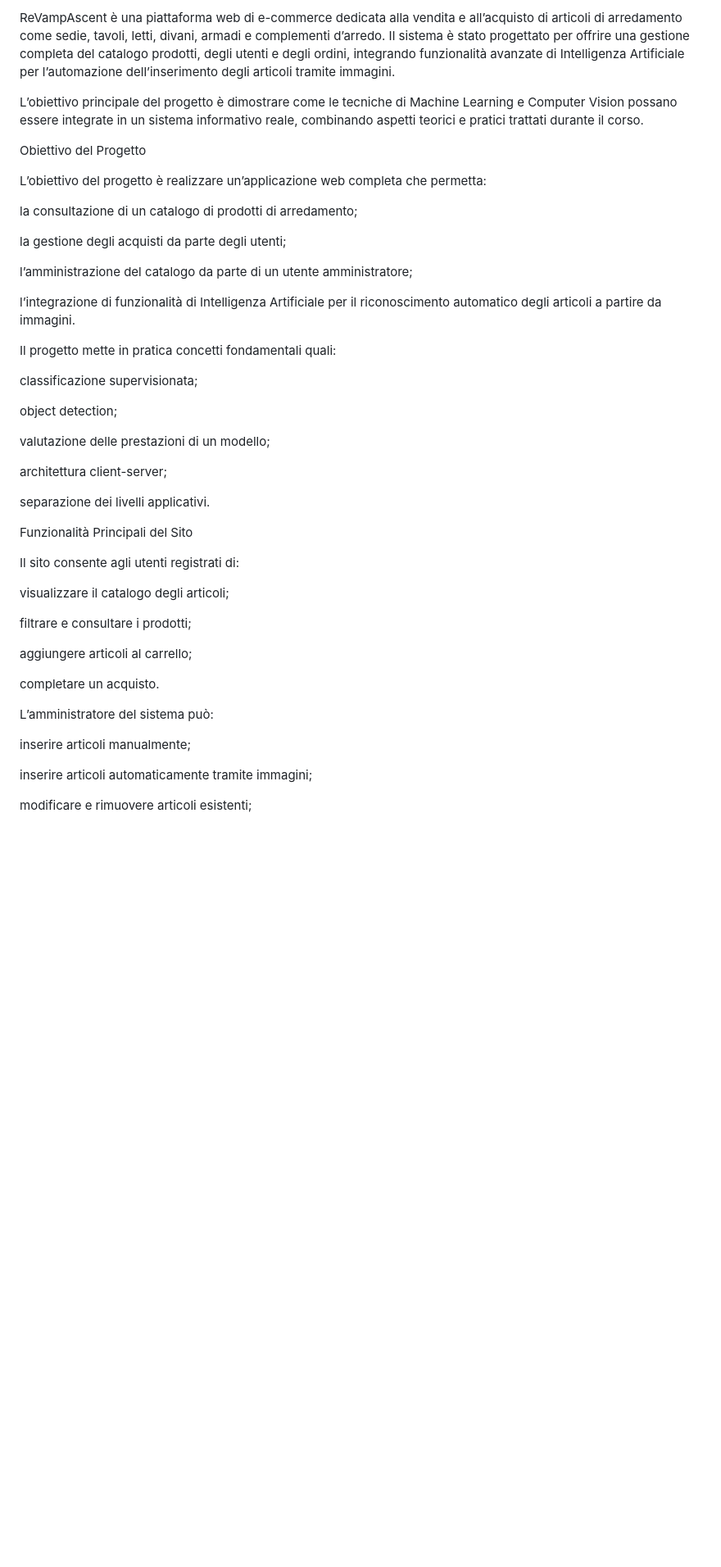
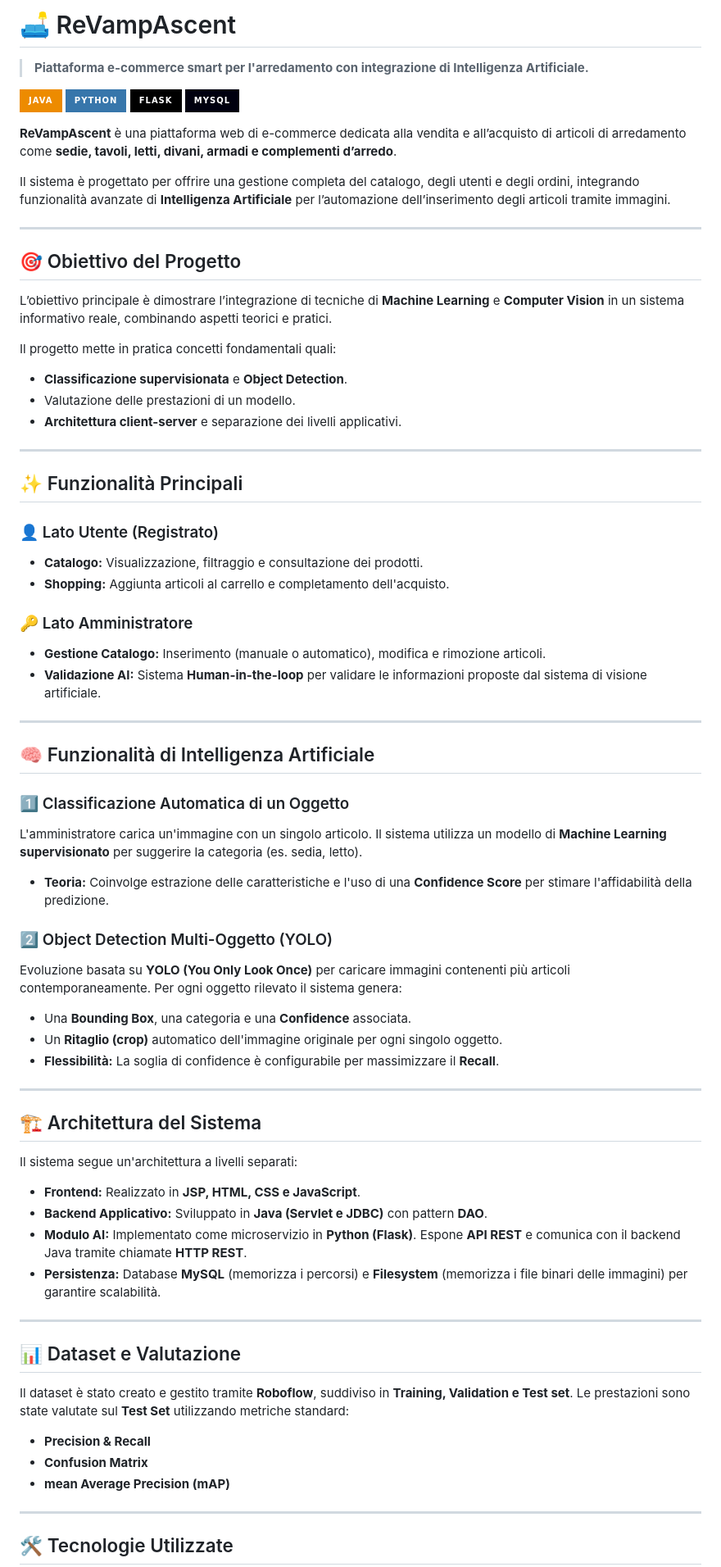
Before and after one commit to aaliberti56/ReVamp-Ascent, a Markdown page: README.md, the part around one of its changes. Shown at 82% size. GitHub-like rendering; badges without logos; blank space fills up the shorter version.

Commit message:
Revise README for clarity and project details
Updated README to enhance project description and structure.

```diff
--- a/README.md
+++ b/README.md
@@ -1,49 +1,71 @@
-ReVampAscent è una piattaforma web di e-commerce dedicata alla vendita e all’acquisto di articoli di arredamento come sedie, tavoli, letti, divani, armadi e complementi d’arredo.
-Il sistema è stato progettato per offrire una gestione completa del catalogo prodotti, degli utenti e degli ordini, integrando funzionalità avanzate di Intelligenza Artificiale per l’automazione dell’inserimento degli articoli tramite immagini.
+# 🛋️ ReVampAscent
+> **Piattaforma e-commerce smart per l'arredamento con integrazione di Intelligenza Artificiale.**
 
-L’obiettivo principale del progetto è dimostrare come le tecniche di Machine Learning e Computer Vision possano essere integrate in un sistema informativo reale, combinando aspetti teorici e pratici trattati durante il corso.
+![Java](https://img.shields.io/badge/Java-ED8B00?style=for-the-badge&logo=openjdk&logoColor=white)
+![Python](https://img.shields.io/badge/Python-3776AB?style=for-the-badge&logo=python&logoColor=white)
+![Flask](https://img.shields.io/badge/Flask-000000?style=for-the-badge&logo=flask&logoColor=white)
+![MySQL](https://img.shields.io/badge/MySQL-00000F?style=for-the-badge&logo=mysql&logoColor=white)
 
-Obiettivo del Progetto
+**ReVampAscent** è una piattaforma web di e-commerce dedicata alla vendita e all’acquisto di articoli di arredamento come **sedie, tavoli, letti, divani, armadi e complementi d’arredo**.
 
-L’obiettivo del progetto è realizzare un’applicazione web completa che permetta:
+Il sistema è progettato per offrire una gestione completa del catalogo, degli utenti e degli ordini, integrando funzionalità avanzate di **Intelligenza Artificiale** per l’automazione dell’inserimento degli articoli tramite immagini.
 
-la consultazione di un catalogo di prodotti di arredamento;
+---
 
-la gestione degli acquisti da parte degli utenti;
-
-l’amministrazione del catalogo da parte di un utente amministratore;
-
-l’integrazione di funzionalità di Intelligenza Artificiale per il riconoscimento automatico degli articoli a partire da immagini.
+## 🎯 Obiettivo del Progetto
+L’obiettivo principale è dimostrare l’integrazione di tecniche di **Machine Learning** e **Computer Vision** in un sistema informativo reale, combinando aspetti teorici e pratici.
 
 Il progetto mette in pratica concetti fondamentali quali:
+* **Classificazione supervisionata** e **Object Detection**.
+* Valutazione delle prestazioni di un modello.
+* **Architettura client-server** e separazione dei livelli applicativi.
 
-classificazione supervisionata;
+---
 
-object detection;
+## ✨ Funzionalità Principali
 
-valutazione delle prestazioni di un modello;
+### 👤 Lato Utente (Registrato)
+* **Catalogo:** Visualizzazione, filtraggio e consultazione dei prodotti.
+* **Shopping:** Aggiunta articoli al carrello e completamento dell'acquisto.
 
-architettura client-server;
+### 🔑 Lato Amministratore
+* **Gestione Catalogo:** Inserimento (manuale o automatico), modifica e rimozione articoli.
+* **Validazione AI:** Sistema **Human-in-the-loop** per validare le informazioni proposte dal sistema di visione artificiale.
 
-separazione dei livelli applicativi.
+---
 
-Funzionalità Principali del Sito
+## 🧠 Funzionalità di Intelligenza Artificiale
 
-Il sito consente agli utenti registrati di:
+### 1️⃣ Classificazione Automatica di un Oggetto
+L'amministratore carica un'immagine con un singolo articolo. Il sistema utilizza un modello di **Machine Learning supervisionato** per suggerire la categoria (es. sedia, letto).
+* **Teoria:** Coinvolge estrazione delle caratteristiche e l'uso di una **Confidence Score** per stimare l'affidabilità della predizione.
 
-visualizzare il catalogo degli articoli;
+### 2️⃣ Object Detection Multi-Oggetto (YOLO)
+Evoluzione basata su **YOLO (You Only Look Once)** per caricare immagini contenenti più articoli contemporaneamente. Per ogni oggetto rilevato il sistema genera:
+* Una **Bounding Box**, una categoria e una **Confidence** associata.
+* Un **Ritaglio (crop)** automatico dell'immagine originale per ogni singolo oggetto.
+* **Flessibilità:** La soglia di confidence è configurabile per massimizzare il **Recall**.
 
-filtrare e consultare i prodotti;
+---
 
-aggiungere articoli al carrello;
+## 🏗️ Architettura del Sistema
+Il sistema segue un'architettura a livelli separati:
 
-completare un acquisto.
+* **Frontend:** Realizzato in **JSP, HTML, CSS e JavaScript**.
+* **Backend Applicativo:** Sviluppato in **Java (Servlet e JDBC)** con pattern **DAO**.
+* **Modulo AI:** Implementato come microservizio in **Python (Flask)**. Espone **API REST** e comunica con il backend Java tramite chiamate **HTTP REST**.
+* **Persistenza:** Database **MySQL** (memorizza i percorsi) e **Filesystem** (memorizza i file binari delle immagini) per garantire scalabilità.
 
-L’amministratore del sistema può:
+---
 
-inserire articoli manualmente;
+## 📊 Dataset e Valutazione
+Il dataset è stato creato e gestito tramite **Roboflow**, suddiviso in **Training, Validation e Test set**.
+Le prestazioni sono state valutate sul **Test Set** utilizzando metriche standard:
+* **Precision & Recall**
+* **Confusion Matrix**
+* **mean Average Precision (mAP)**
 
-inserire articoli automaticamente tramite immagini;
+---
 
-modificare e rimuovere articoli esistenti;
+## 🛠️ Tecnologie Utilizzate
 
```
Also changed, not shown: other parts of README.md (+20 -147 lines).
